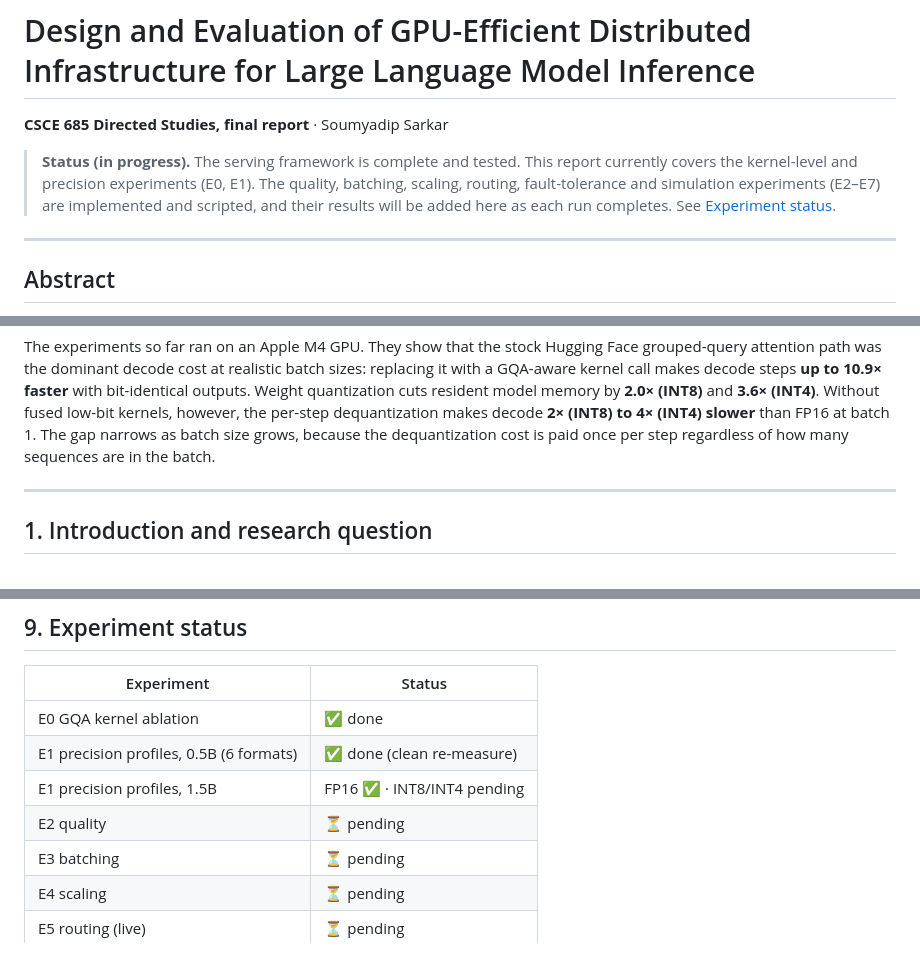
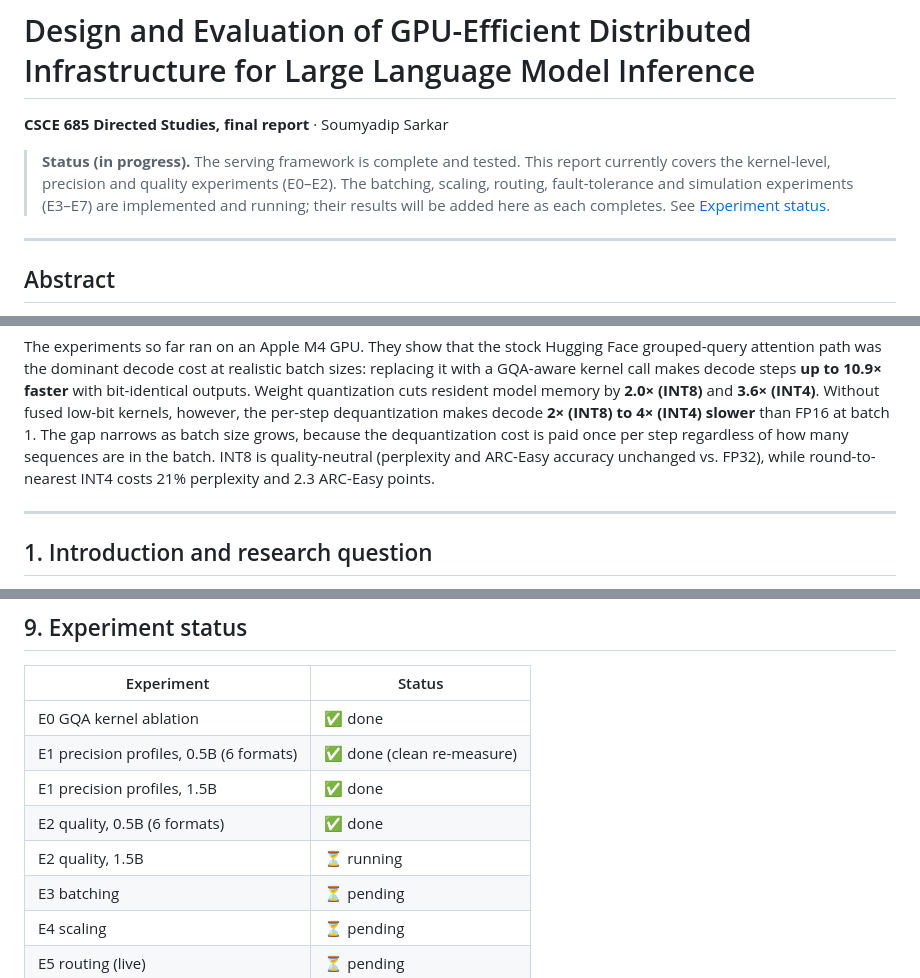
Before and after one commit to soumyadipsarkar2/gpu-efficient-llm-inference, a Markdown page: README.md, 3 parts joined by grey strips. Drawn GitHub-style.

```diff
--- a/README.md
+++ b/README.md
@@ -3,9 +3,9 @@
 **CSCE 685 Directed Studies, final report** · Soumyadip Sarkar
 
 > **Status (in progress).** The serving framework is complete and tested. This report
-> currently covers the kernel-level and precision experiments (E0, E1). The quality,
-> batching, scaling, routing, fault-tolerance and simulation experiments (E2–E7) are
-> implemented and scripted, and their results will be added here as each run completes.
+> currently covers the kernel-level, precision and quality experiments (E0–E2). The
+> batching, scaling, routing, fault-tolerance and simulation experiments (E3–E7) are
+> implemented and running; their results will be added here as each completes.
 > See [Experiment status](#9-experiment-status).
 
 ---
@@ -37,6 +37,8 @@ with bit-identical outputs. Weight quantization cuts resident model memory by
 per-step dequantization makes decode **2× (INT8) to 4× (INT4) slower** than FP16 at batch 1.
 The gap narrows as batch size grows, because the dequantization cost is paid once
 per step regardless of how many sequences are in the batch.
+INT8 is quality-neutral (perplexity and ARC-Easy accuracy unchanged vs. FP32), while
+round-to-nearest INT4 costs 21% perplexity and 2.3 ARC-Easy points.
 
 ---
 
@@ -397,8 +447,9 @@ python -m analysis.figures                # all figures + report/tables.json
 |---|---|
 | E0 GQA kernel ablation | ✅ done |
 | E1 precision profiles, 0.5B (6 formats) | ✅ done (clean re-measure) |
-| E1 precision profiles, 1.5B | FP16 ✅ · INT8/INT4 pending |
-| E2 quality | ⏳ pending |
+| E1 precision profiles, 1.5B | ✅ done |
+| E2 quality, 0.5B (6 formats) | ✅ done |
+| E2 quality, 1.5B | ⏳ running |
 | E3 batching | ⏳ pending |
 | E4 scaling | ⏳ pending |
 | E5 routing (live) | ⏳ pending |
```
Also changed, not shown: other parts of README.md (+50 -2 lines), report/figures/e1_precision_qwen1.5b.png, report/figures/e2_tradeoff.png (added), 11 other files.
